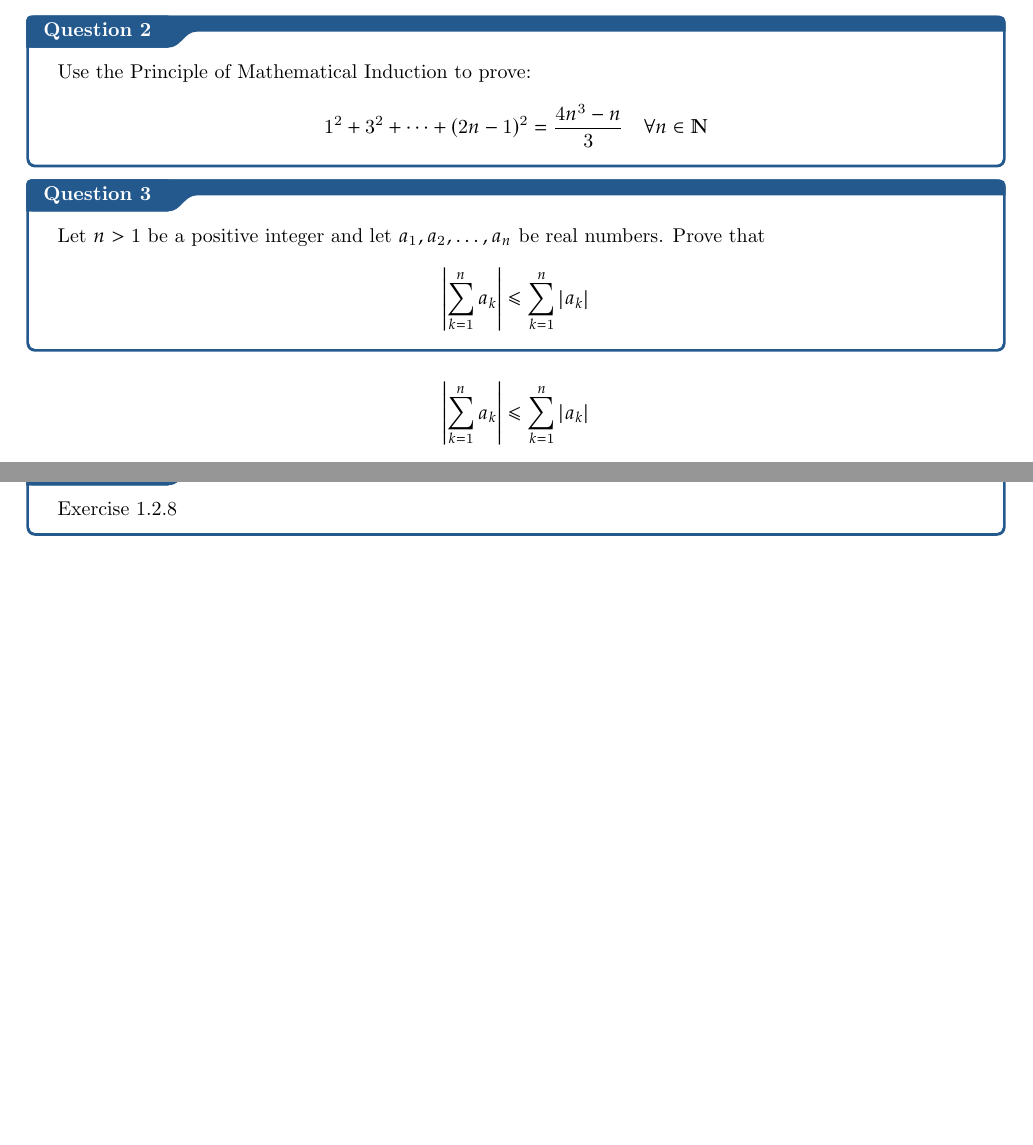
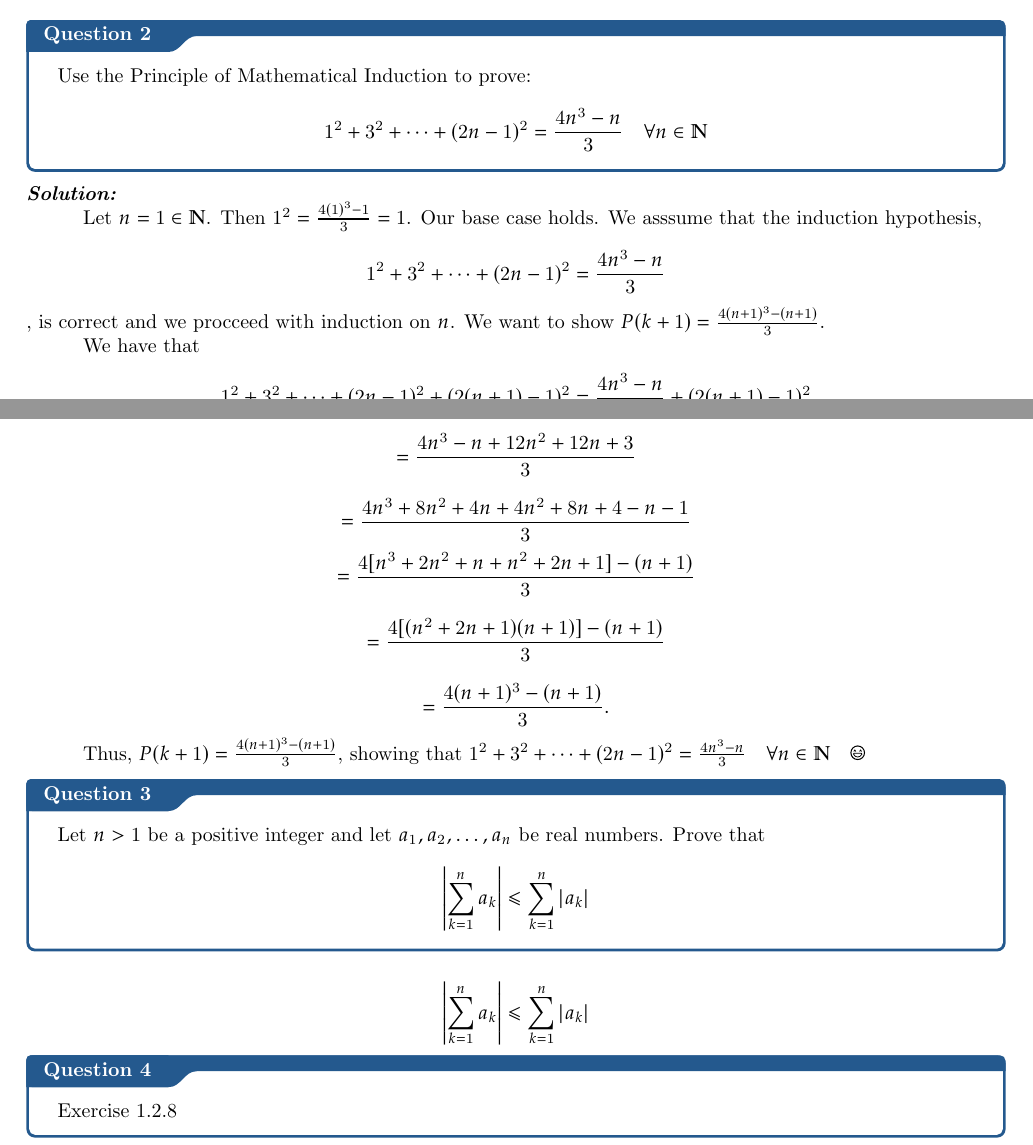
Before and after one commit to jackkrebsbach/real, a LaTeX thesis (hw/hw1/master.tex): two parts of pages 2 and 3 of 3 before the commit and two parts of pages 2 and 3 of 4 after it, joined at a grey line, cut so that both start at the same text, the shorter picture padded with empty space. Compiled offline with pdfLaTeX.

Commit message:
problem two complete

```diff
--- a/hw/hw1/master.tex
+++ b/hw/hw1/master.tex
@@ -65,6 +65,46 @@ which means $n$ is a common factor of $b^2$, and by the preceding logic $b$ in a
 $$
 1^{2}+3^{2}+\cdots+(2 n-1)^{2}=\frac{4 n^{3}-n}{3} \quad \forall n \in \mathbb{N} $$
 }
+\sol
+
+Let $n=1 \in \mathbb{N}$. Then $1^2 =  \frac{4 (1)^{3}-1}{3} = 1$. Our base case holds. We asssume that the induction hypothesis,
+
+$$ 1^{2}+3^{2}+\cdots+(2 n-1)^{2}=\frac{4 n^{3}-n}{3} $$,
+is correct and we procceed with induction on $n$. We want to show $P(k+1) = \frac{4 (n+1)^{3}-(n+1)}{3}$.
+
+We have that
+$$
+1^{2}+3^{2}+\cdots+(2 n-1)^{2} +(2 (n+1)-1)^{2}=\frac{4 n^{3}-n}{3} + (2 (n+1)-1)^{2}
+$$
+$$
+=\frac{4 n^{3}-n}{3} + (2n+1)^{2}
+$$
+$$
+=\frac{4 n^{3}-n}{3} + (4n^2+4n +1)
+$$
+
+$$
+=\frac{4 n^{3}-n+12n^2+12n +3}{3}
+$$
+
+
+$$
+=\frac{4 n^{3} + 8n^2 + 4n + 4n^2 + 8n + 4 -n -1}{3}
+$$
+$$
+=\frac{4 [n^{3} + 2n^2 + n + n^2 + 2n + 1] -(n +1)}{3}
+$$
+
+$$
+=\frac{4 [(n^{2} + 2n + 1)(n+1)] -(n+1)}{3}
+$$
+
+
+$$
+=\frac{4 (n+1)^3 -(n+1)}{3}.
+$$
+
+Thus, $P(k+1) = \frac{4 (n+1)^{3}-(n+1)}{3}$, showing that $1^{2}+3^{2}+\cdots+(2 n-1)^{2}=\frac{4 n^{3}-n}{3} \quad \forall n \in \mathbb{N} \qed$
 
 \qs{}{
  Let $n>1$ be a positive integer and let $a_{1}, a_{2}, \ldots, a_{n}$ be real numbers. Prove that
```
Also changed, not shown: hw/hw1/master.pdf, 4 other files.
